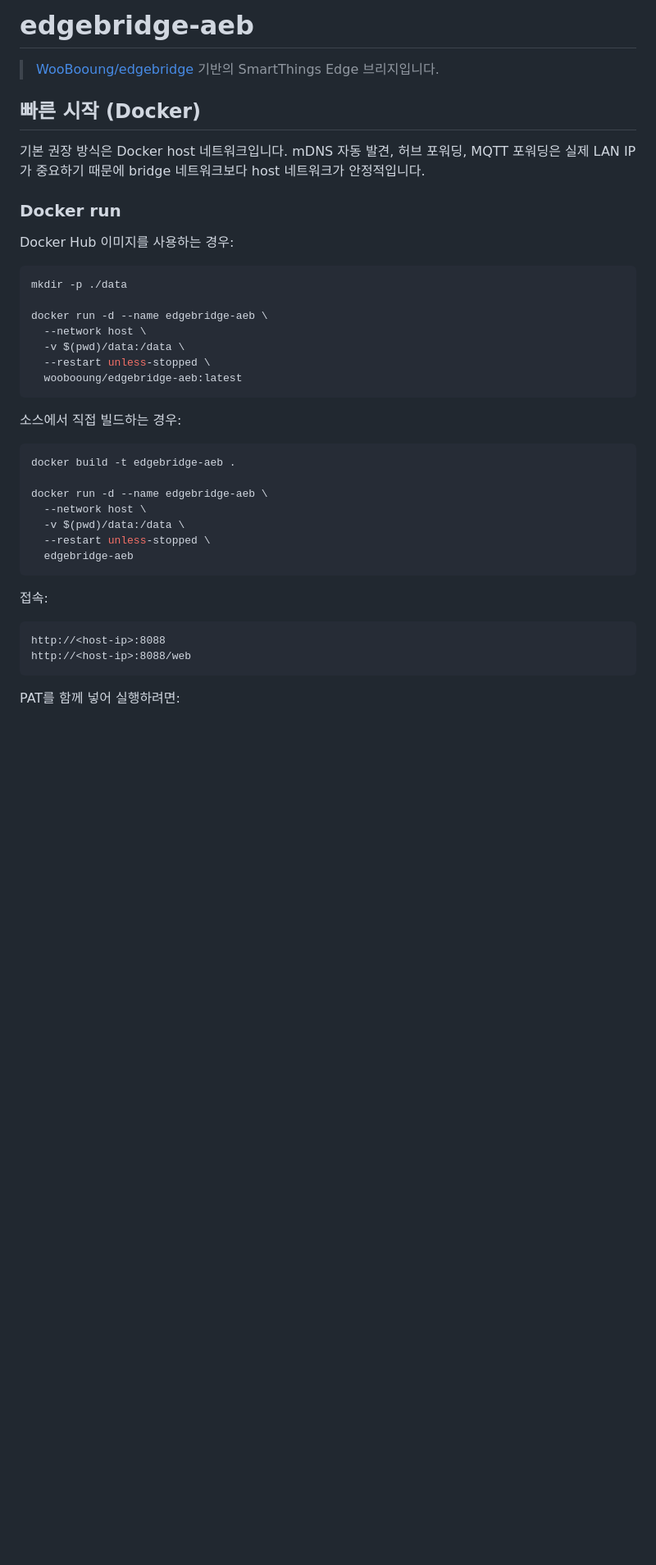
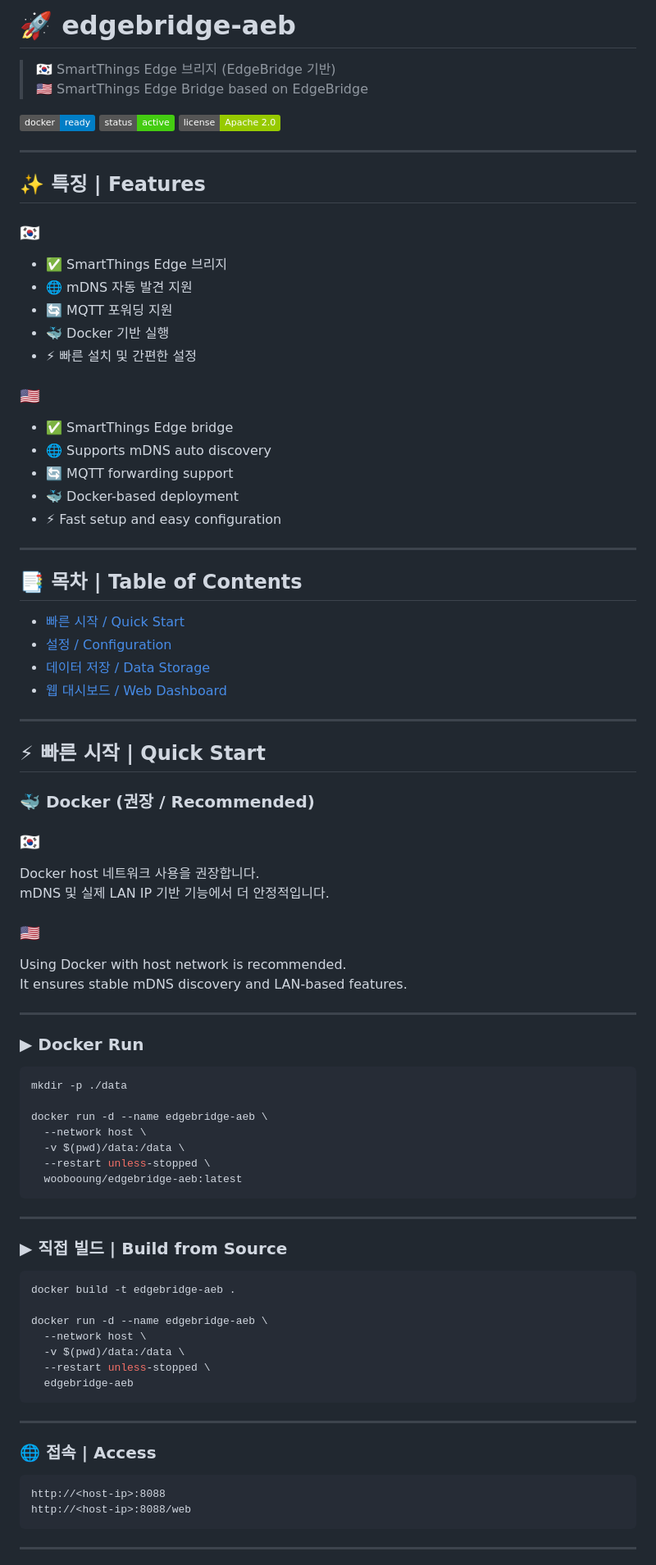
Before and after one commit to yujin6121/edgebridge, a Markdown page: README.md, the part around one of its changes. Shown at 82% size. Rendered like a GitHub page; badges without logos; blank space fills up the shorter version.

````diff
--- a/README.md
+++ b/README.md
@@ -1,16 +1,58 @@
-# edgebridge-aeb
+# 🚀 edgebridge-aeb
 
-> [WooBooung/edgebridge](https://github.com/WooBooung/edgebridge) 기반의 SmartThings Edge 브리지입니다.
+> 🇰🇷 SmartThings Edge 브리지 (EdgeBridge 기반)
+> 🇺🇸 SmartThings Edge Bridge based on EdgeBridge
 
-## 빠른 시작 (Docker)
+![Docker](https://img.shields.io/badge/docker-ready-blue)
+![Status](https://img.shields.io/badge/status-active-success)
+![License](https://img.shields.io/badge/license-Apache%202.0-green)
 
-기본 권장 방식은 Docker host 네트워크입니다. mDNS 자동 발견, 허브 포워딩, MQTT 포워딩은 실제 LAN IP가 중요하기 때문에 bridge 네트워크보다 host 네트워크가 안정적입니다.
+---
 
-### Docker run
+## ✨ 특징 | Features
 
-Docker Hub 이미지를 사용하는 경우:
+### 🇰🇷
+- ✅ SmartThings Edge 브리지
+- 🌐 mDNS 자동 발견 지원
+- 🔄 MQTT 포워딩 지원
+- 🐳 Docker 기반 실행
+- ⚡ 빠른 설치 및 간편한 설정
 
-```sh
+### 🇺🇸
+- ✅ SmartThings Edge bridge
+- 🌐 Supports mDNS auto discovery
+- 🔄 MQTT forwarding support
+- 🐳 Docker-based deployment
+- ⚡ Fast setup and easy configuration
+
+---
+
+## 📑 목차 | Table of Contents
+
+- [빠른 시작 / Quick Start](#-빠른-시작--quick-start)
+- [설정 / Configuration](#-설정--configuration)
+- [데이터 저장 / Data Storage](#-데이터-저장--data-storage)
+- [웹 대시보드 / Web Dashboard](#-웹-대시보드--web-dashboard)
+
+---
+
+## ⚡ 빠른 시작 | Quick Start
+
+### 🐳 Docker (권장 / Recommended)
+
+### 🇰🇷
+Docker host 네트워크 사용을 권장합니다.
+mDNS 및 실제 LAN IP 기반 기능에서 더 안정적입니다.
+
+### 🇺🇸
+Using Docker with host network is recommended.
+It ensures stable mDNS discovery and LAN-based features.
+
+---
+
+### ▶ Docker Run
+
+```bash
 mkdir -p ./data
 
 docker run -d --name edgebridge-aeb \
@@ -20,9 +62,11 @@ docker run -d --name edgebridge-aeb \
   woobooung/edgebridge-aeb:latest
 ```
 
-소스에서 직접 빌드하는 경우:
+---
 
-```sh
+### ▶ 직접 빌드 | Build from Source
+
+```bash
 docker build -t edgebridge-aeb .
 
 docker run -d --name edgebridge-aeb \
@@ -32,12 +76,14 @@ docker run -d --name edgebridge-aeb \
   edgebridge-aeb
 ```
 
-접속:
+---
 
-```text
+### 🌐 접속 | Access
+
+```
 http://<host-ip>:8088
 http://<host-ip>:8088/web
 ```
 
-PAT를 함께 넣어 실행하려면:
+---
 
````
Also changed, not shown: other parts of README.md (+76 -115 lines).
